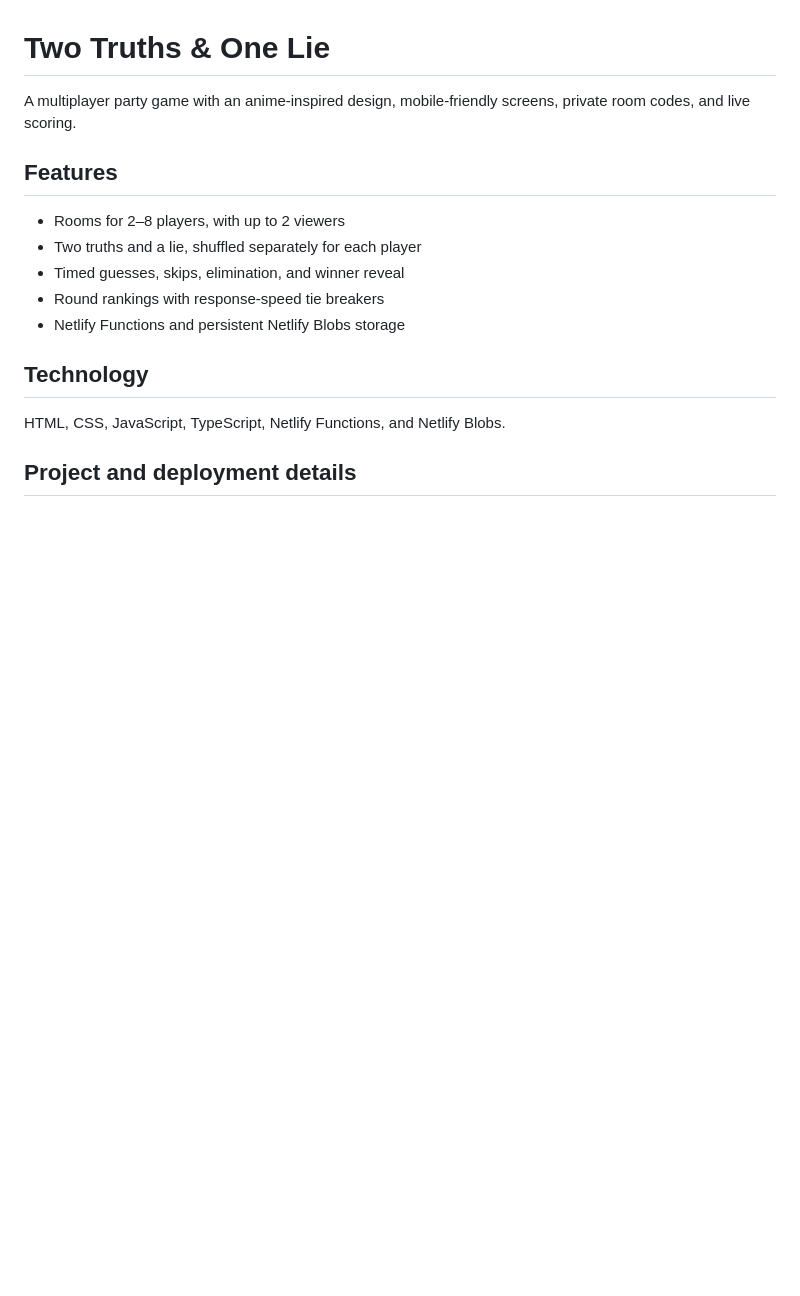
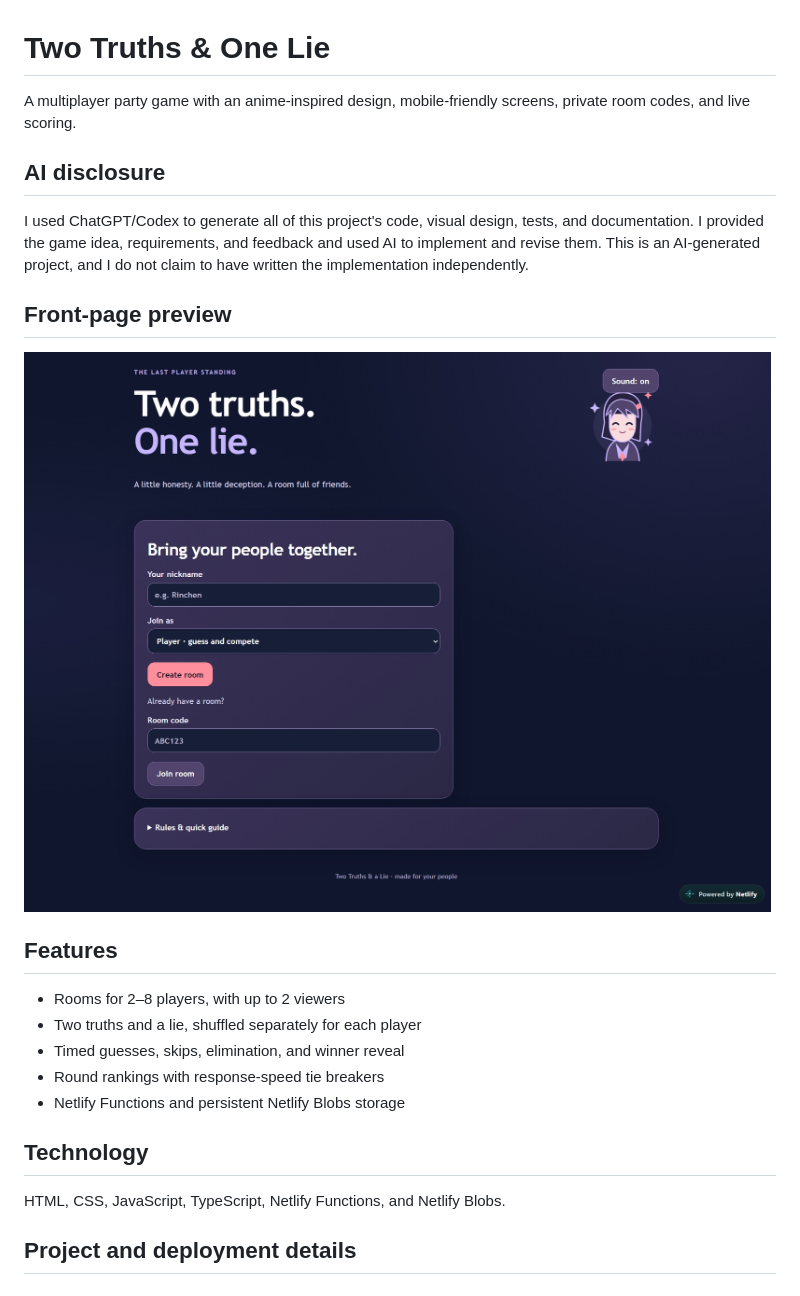
Before and after one commit to Lekchen/two-truths-one-lie, a Markdown page: README.md, the part around the change. Rendered like a GitHub page; pictures changed too: screenshots/front-page.jpeg (added); blank space fills up the shorter version.

Commit message:
Add front-page screenshot and explicit AI generation disclosure

```diff
--- a/README.md
+++ b/README.md
@@ -1,6 +1,14 @@
 # Two Truths & One Lie
 
 A multiplayer party game with an anime-inspired design, mobile-friendly screens, private room codes, and live scoring.
+
+## AI disclosure
+
+I used ChatGPT/Codex to generate all of this project's code, visual design, tests, and documentation. I provided the game idea, requirements, and feedback and used AI to implement and revise them. This is an AI-generated project, and I do not claim to have written the implementation independently.
+
+## Front-page preview
+
+![Two Truths and One Lie front page](screenshots/front-page.jpeg)
 
 ## Features
 
```
